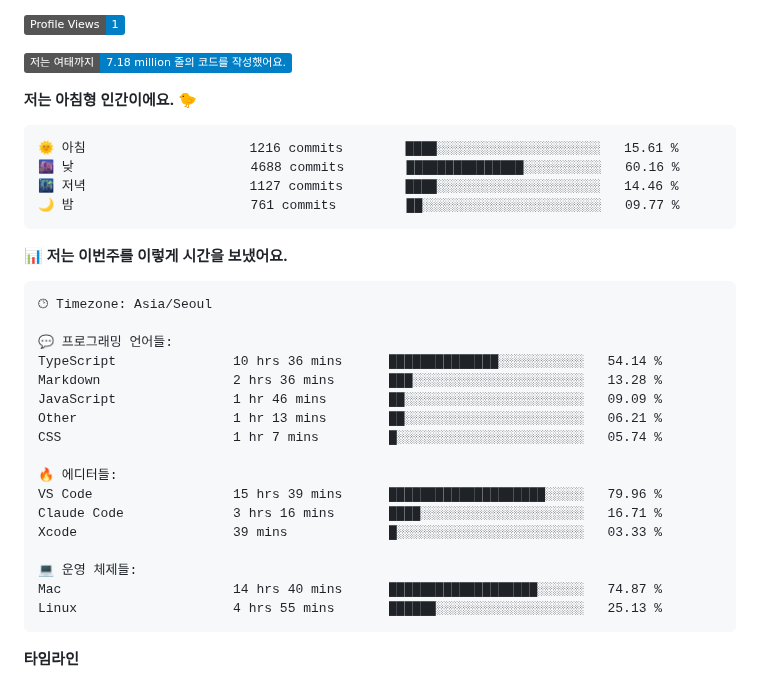
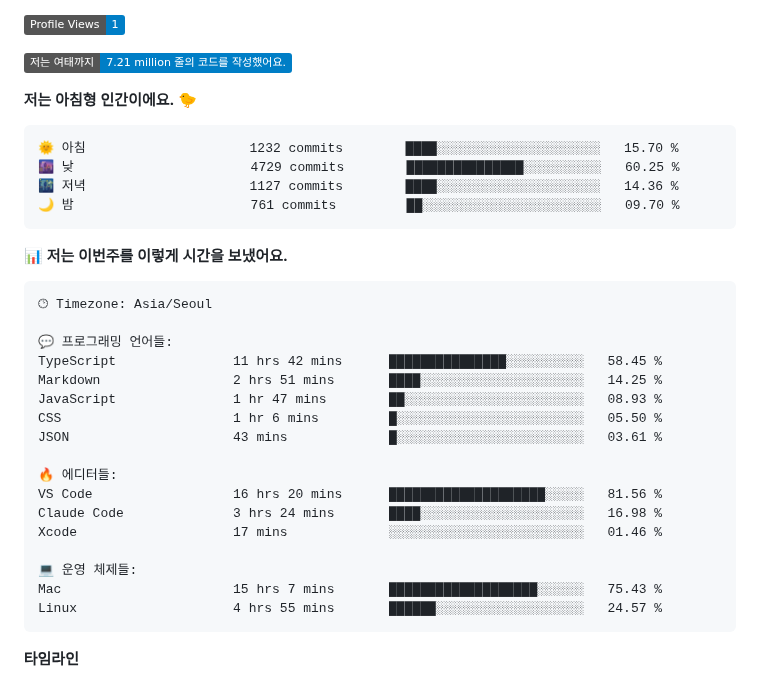
Before and after one commit to ruehan/ruehan, a Markdown page: README.md, the part around one of its changes. GitHub-like rendering; badges without logos.

Commit message:
Updated with Dev Metrics

````diff
--- a/README.md
+++ b/README.md
@@ -138,15 +138,15 @@
 
 ![Profile Views](http://img.shields.io/badge/Profile%20Views-1-blue?style=flat)
 
-![Lines of code](https://img.shields.io/badge/%EC%A0%80%EB%8A%94%20%EC%97%AC%ED%83%9C%EA%B9%8C%EC%A7%80%20-7.18%20million%20%EC%A4%84%EC%9D%98%20%EC%BD%94%EB%93%9C%EB%A5%BC%20%EC%9E%91%EC%84%B1%ED%96%88%EC%96%B4%EC%9A%94.-blue?style=flat)
+![Lines of code](https://img.shields.io/badge/%EC%A0%80%EB%8A%94%20%EC%97%AC%ED%83%9C%EA%B9%8C%EC%A7%80%20-7.21%20million%20%EC%A4%84%EC%9D%98%20%EC%BD%94%EB%93%9C%EB%A5%BC%20%EC%9E%91%EC%84%B1%ED%96%88%EC%96%B4%EC%9A%94.-blue?style=flat)
 
 **저는 아침형 인간이에요. 🐤**
 
 ```text
-🌞 아침                     1216 commits        ████░░░░░░░░░░░░░░░░░░░░░   15.61 %
-🌆 낮　                     4688 commits        ███████████████░░░░░░░░░░   60.16 %
-🌃 저녁                     1127 commits        ████░░░░░░░░░░░░░░░░░░░░░   14.46 %
-🌙 밤　                     761 commits         ██░░░░░░░░░░░░░░░░░░░░░░░   09.77 %
+🌞 아침                     1232 commits        ████░░░░░░░░░░░░░░░░░░░░░   15.70 %
+🌆 낮　                     4729 commits        ███████████████░░░░░░░░░░   60.25 %
+🌃 저녁                     1127 commits        ████░░░░░░░░░░░░░░░░░░░░░   14.36 %
+🌙 밤　                     761 commits         ██░░░░░░░░░░░░░░░░░░░░░░░   09.70 %
 ```
 
 
@@ -156,20 +156,20 @@
 🕑︎ Timezone: Asia/Seoul
 
 💬 프로그래밍 언어들:
-TypeScript               10 hrs 36 mins      ██████████████░░░░░░░░░░░   54.14 %
-Markdown                 2 hrs 36 mins       ███░░░░░░░░░░░░░░░░░░░░░░   13.28 %
-JavaScript               1 hr 46 mins        ██░░░░░░░░░░░░░░░░░░░░░░░   09.09 %
-Other                    1 hr 13 mins        ██░░░░░░░░░░░░░░░░░░░░░░░   06.21 %
-CSS                      1 hr 7 mins         █░░░░░░░░░░░░░░░░░░░░░░░░   05.74 %
+TypeScript               11 hrs 42 mins      ███████████████░░░░░░░░░░   58.45 %
+Markdown                 2 hrs 51 mins       ████░░░░░░░░░░░░░░░░░░░░░   14.25 %
+JavaScript               1 hr 47 mins        ██░░░░░░░░░░░░░░░░░░░░░░░   08.93 %
+CSS                      1 hr 6 mins         █░░░░░░░░░░░░░░░░░░░░░░░░   05.50 %
+JSON                     43 mins             █░░░░░░░░░░░░░░░░░░░░░░░░   03.61 %
 
 🔥 에디터들:
-VS Code                  15 hrs 39 mins      ████████████████████░░░░░   79.96 %
-Claude Code              3 hrs 16 mins       ████░░░░░░░░░░░░░░░░░░░░░   16.71 %
-Xcode                    39 mins             █░░░░░░░░░░░░░░░░░░░░░░░░   03.33 %
+VS Code                  16 hrs 20 mins      ████████████████████░░░░░   81.56 %
+Claude Code              3 hrs 24 mins       ████░░░░░░░░░░░░░░░░░░░░░   16.98 %
+Xcode                    17 mins             ░░░░░░░░░░░░░░░░░░░░░░░░░   01.46 %
 
 💻 운영 체제들:
-Mac                      14 hrs 40 mins      ███████████████████░░░░░░   74.87 %
-Linux                    4 hrs 55 mins       ██████░░░░░░░░░░░░░░░░░░░   25.13 %
+Mac                      15 hrs 7 mins       ███████████████████░░░░░░   75.43 %
+Linux                    4 hrs 55 mins       ██████░░░░░░░░░░░░░░░░░░░   24.57 %
 ```
 
 **타임라인**
````
Also changed, not shown: other parts of README.md (+2 -2 lines), assets/bar_graph.png.
